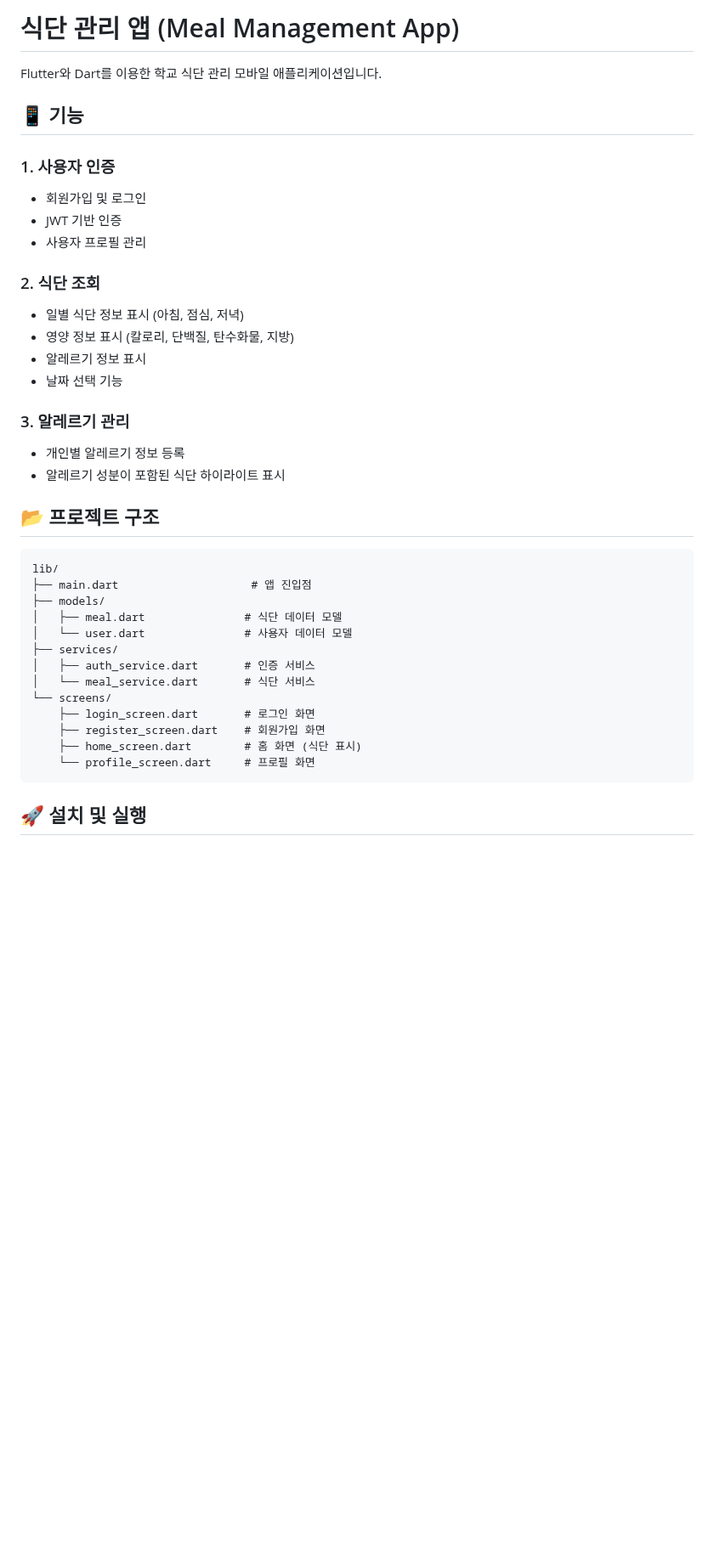
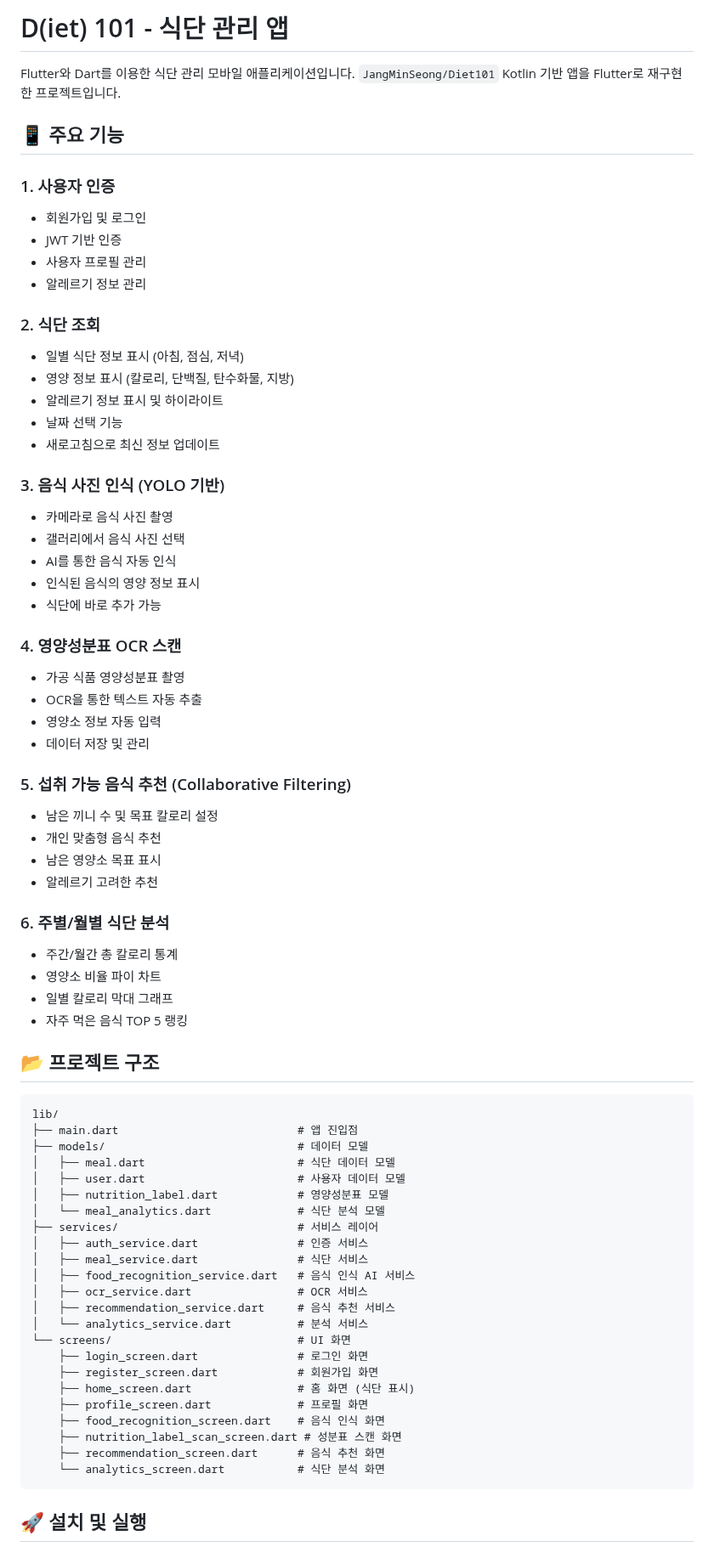
Before and after one commit to doun0310/PBL_Test, a Markdown page: README.md, the part around one of its changes. Shown at 85% size. Rendered like a GitHub page; blank space fills up the shorter version.

Commit message:
Update README with comprehensive Flutter project documentation
Co-authored-by: doun0310 <156176282+doun0310@users.noreply.github.com>

````diff
--- a/README.md
+++ b/README.md
@@ -1,40 +1,74 @@
-# 식단 관리 앱 (Meal Management App)
+# D(iet) 101 - 식단 관리 앱
 
-Flutter와 Dart를 이용한 학교 식단 관리 모바일 애플리케이션입니다.
+Flutter와 Dart를 이용한 식단 관리 모바일 애플리케이션입니다.
+`JangMinSeong/Diet101` Kotlin 기반 앱을 Flutter로 재구현한 프로젝트입니다.
 
-## 📱 기능
+## 📱 주요 기능
 
 ### 1. 사용자 인증
 - 회원가입 및 로그인
 - JWT 기반 인증
 - 사용자 프로필 관리
+- 알레르기 정보 관리
 
 ### 2. 식단 조회
 - 일별 식단 정보 표시 (아침, 점심, 저녁)
 - 영양 정보 표시 (칼로리, 단백질, 탄수화물, 지방)
-- 알레르기 정보 표시
+- 알레르기 정보 표시 및 하이라이트
 - 날짜 선택 기능
+- 새로고침으로 최신 정보 업데이트
 
-### 3. 알레르기 관리
-- 개인별 알레르기 정보 등록
-- 알레르기 성분이 포함된 식단 하이라이트 표시
+### 3. 음식 사진 인식 (YOLO 기반)
+- 카메라로 음식 사진 촬영
+- 갤러리에서 음식 사진 선택
+- AI를 통한 음식 자동 인식
+- 인식된 음식의 영양 정보 표시
+- 식단에 바로 추가 가능
+
+### 4. 영양성분표 OCR 스캔
+- 가공 식품 영양성분표 촬영
+- OCR을 통한 텍스트 자동 추출
+- 영양소 정보 자동 입력
+- 데이터 저장 및 관리
+
+### 5. 섭취 가능 음식 추천 (Collaborative Filtering)
+- 남은 끼니 수 및 목표 칼로리 설정
+- 개인 맞춤형 음식 추천
+- 남은 영양소 목표 표시
+- 알레르기 고려한 추천
+
+### 6. 주별/월별 식단 분석
+- 주간/월간 총 칼로리 통계
+- 영양소 비율 파이 차트
+- 일별 칼로리 막대 그래프
+- 자주 먹은 음식 TOP 5 랭킹
 
 ## 📂 프로젝트 구조
 
 ```
 lib/
-├── main.dart                    # 앱 진입점
-├── models/
-│   ├── meal.dart               # 식단 데이터 모델
-│   └── user.dart               # 사용자 데이터 모델
-├── services/
-│   ├── auth_service.dart       # 인증 서비스
-│   └── meal_service.dart       # 식단 서비스
-└── screens/
-    ├── login_screen.dart       # 로그인 화면
-    ├── register_screen.dart    # 회원가입 화면
-    ├── home_screen.dart        # 홈 화면 (식단 표시)
-    └── profile_screen.dart     # 프로필 화면
+├── main.dart                           # 앱 진입점
+├── models/                             # 데이터 모델
+│   ├── meal.dart                       # 식단 데이터 모델
+│   ├── user.dart                       # 사용자 데이터 모델
+│   ├── nutrition_label.dart            # 영양성분표 모델
+│   └── meal_analytics.dart             # 식단 분석 모델
+├── services/                           # 서비스 레이어
+│   ├── auth_service.dart               # 인증 서비스
+│   ├── meal_service.dart               # 식단 서비스
+│   ├── food_recognition_service.dart   # 음식 인식 AI 서비스
+│   ├── ocr_service.dart                # OCR 서비스
+│   ├── recommendation_service.dart     # 음식 추천 서비스
+│   └── analytics_service.dart          # 분석 서비스
+└── screens/                            # UI 화면
+    ├── login_screen.dart               # 로그인 화면
+    ├── register_screen.dart            # 회원가입 화면
+    ├── home_screen.dart                # 홈 화면 (식단 표시)
+    ├── profile_screen.dart             # 프로필 화면
+    ├── food_recognition_screen.dart    # 음식 인식 화면
+    ├── nutrition_label_scan_screen.dart # 성분표 스캔 화면
+    ├── recommendation_screen.dart      # 음식 추천 화면
+    └── analytics_screen.dart           # 식단 분석 화면
 ```
 
 ## 🚀 설치 및 실행
````
Also changed, not shown: other parts of README.md (+143 -54 lines).
